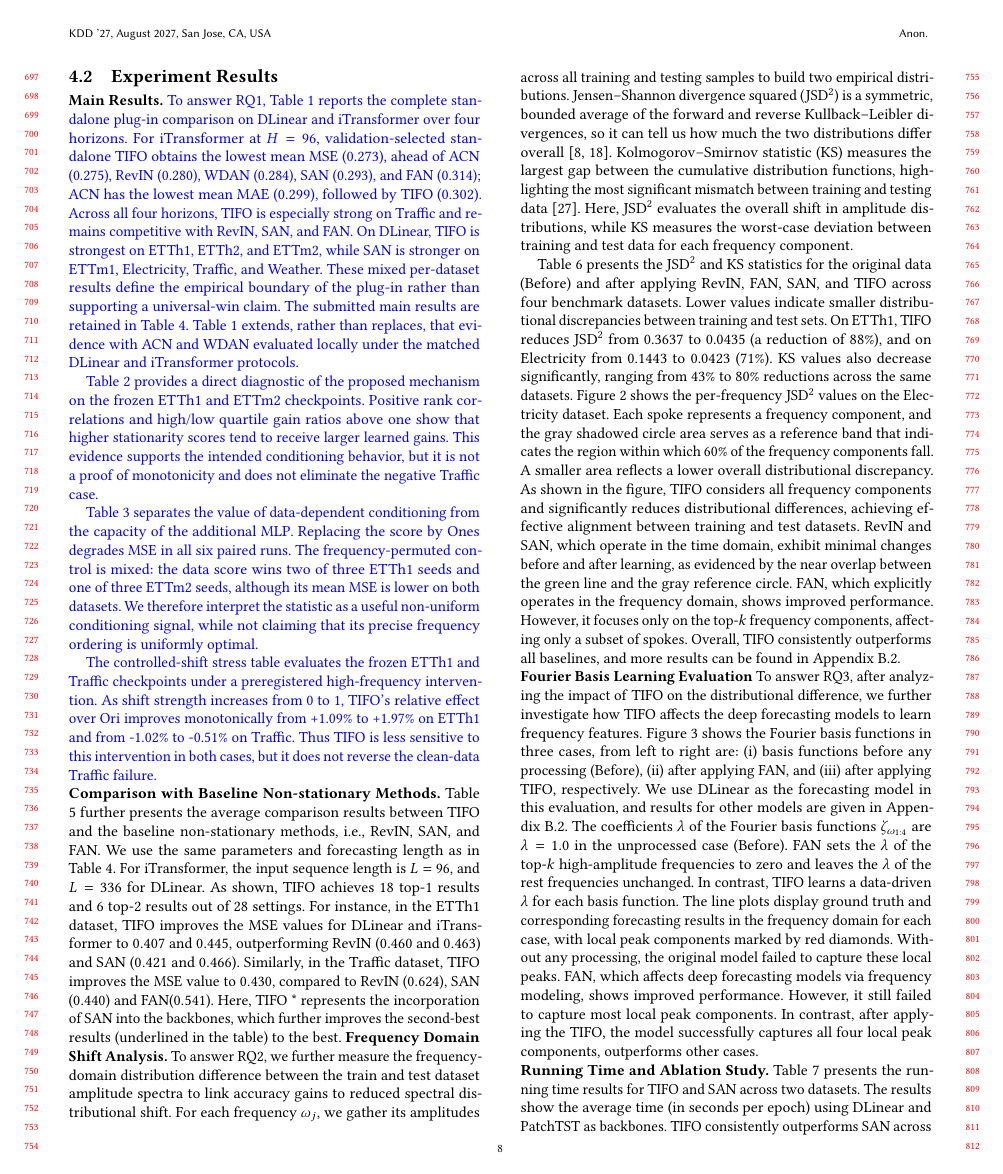
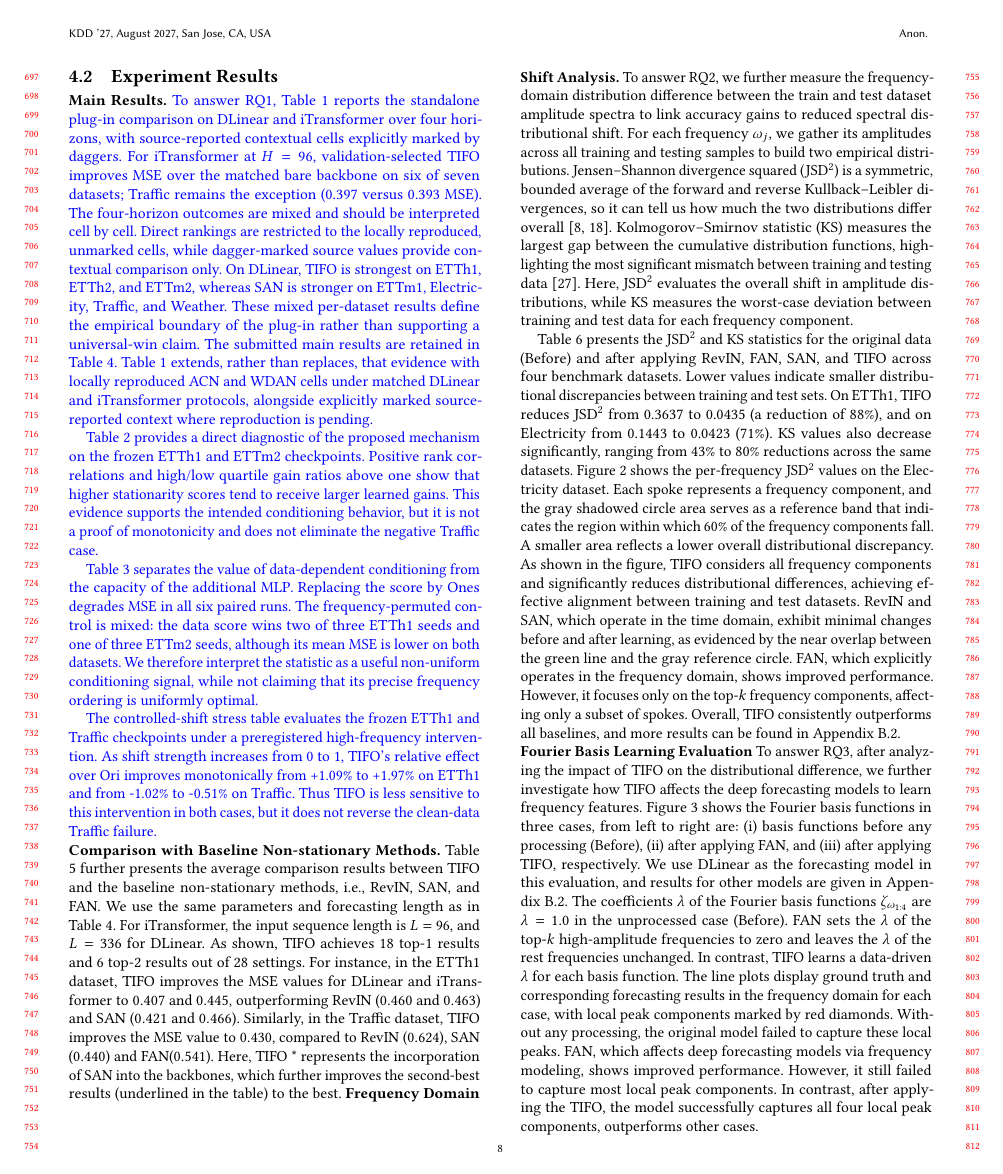
Before and after one commit to xihaopark/TIFO, a LaTeX paper (sample-sigconf.tex): page 8 of 22. Compiled offline with pdfLaTeX.

Commit message:
Qualify plugin comparison evidence

```diff
--- a/sample-sigconf.tex
+++ b/sample-sigconf.tex
@@ -1758,14 +1760,15 @@ Multivariate forecasting results (average) with forecasting lengths $ H \in \{96
 
 
 \textbf{Main Results.}
-\resubmitchange{To answer RQ1, Table~\ref{table:full_plugin_comparison} reports the complete standalone plug-in comparison on DLinear and iTransformer over four horizons.}
+\resubmitchange{To answer RQ1, Table~\ref{table:full_plugin_comparison} reports the standalone plug-in comparison on DLinear and iTransformer over four horizons, with source-reported contextual cells explicitly marked by daggers.}
 %Table \ref{table: 1st_results} presents the overall forecasting results using iTransformer and PatchTST as the backbone across seven datasets.
-\resubmitchange{For iTransformer at $H=96$, validation-selected standalone TIFO obtains the lowest mean MSE (0.273), ahead of ACN (0.275), RevIN (0.280), WDAN (0.284), SAN (0.293), and FAN (0.314); ACN has the lowest mean MAE (0.299), followed by TIFO (0.302). Across all four horizons, TIFO is especially strong on Traffic and remains competitive with RevIN, SAN, and FAN. On DLinear, TIFO is strongest on ETTh1, ETTh2, and ETTm2, while SAN is stronger on ETTm1, Electricity, Traffic, and Weather. These mixed per-dataset results define the empirical boundary of the plug-in rather than supporting a universal-win claim.}
+\resubmitchange{For iTransformer at $H=96$, validation-selected TIFO improves MSE over the matched bare backbone on six of seven datasets; Traffic remains the exception (0.397 versus 0.393 MSE). The four-horizon outcomes are mixed and should be interpreted cell by cell. Direct rankings are restricted to the locally reproduced, unmarked cells, while dagger-marked source values provide contextual comparison only. On DLinear, TIFO is strongest on ETTh1, ETTh2, and ETTm2, whereas SAN is stronger on ETTm1, Electricity, Traffic, and Weather. These mixed per-dataset results define the empirical boundary of the plug-in rather than supporting a universal-win claim.}
 %, as shown in all bold results.
 \resubmitchange{The submitted main results are retained in
 Table~\ref{table: 1st_results}. Table~\ref{table:full_plugin_comparison}
-extends, rather than replaces, that evidence with ACN and WDAN evaluated
-locally under the matched DLinear and iTransformer protocols.}
+extends, rather than replaces, that evidence with locally reproduced ACN and
+WDAN cells under matched DLinear and iTransformer protocols, alongside
+explicitly marked source-reported context where reproduction is pending.}
 
 \resubmitchange{Table~\ref{table:weight_alignment} provides a direct diagnostic of the proposed mechanism on the frozen ETTh1 and ETTm2 checkpoints. Positive rank correlations and high/low quartile gain ratios above one show that higher stationarity scores tend to receive larger learned gains. This evidence supports the intended conditioning behavior, but it is not a proof of monotonicity and does not eliminate the negative Traffic case.}
 
```
Also changed, not shown: sample-sigconf.tex (8 more changed lines).
